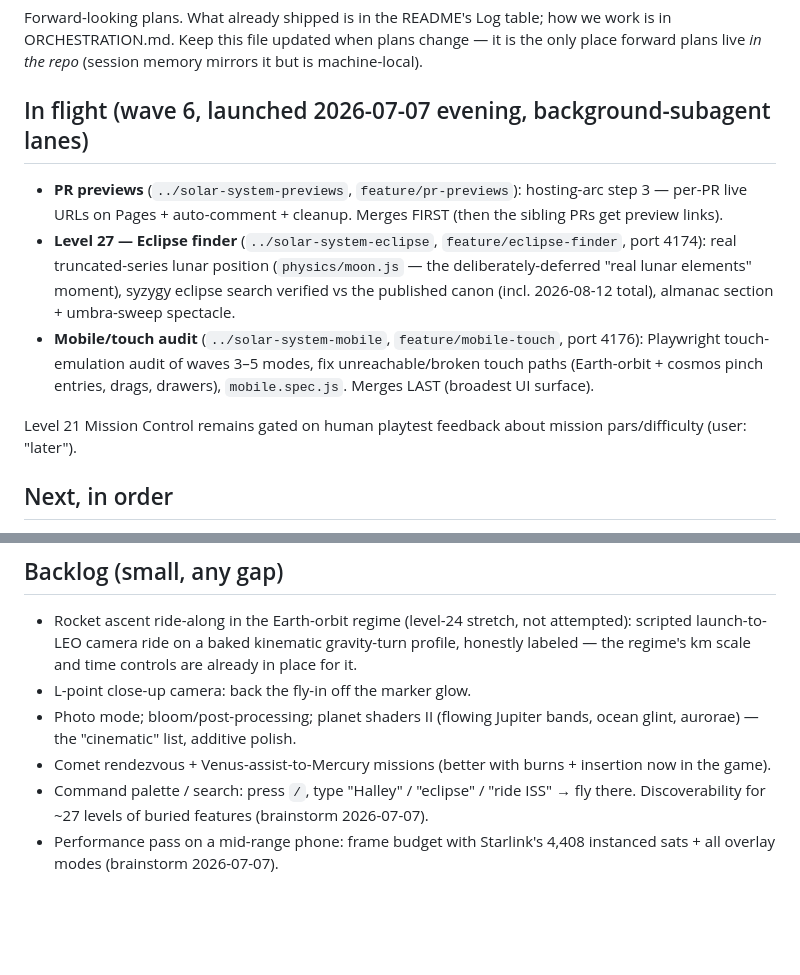
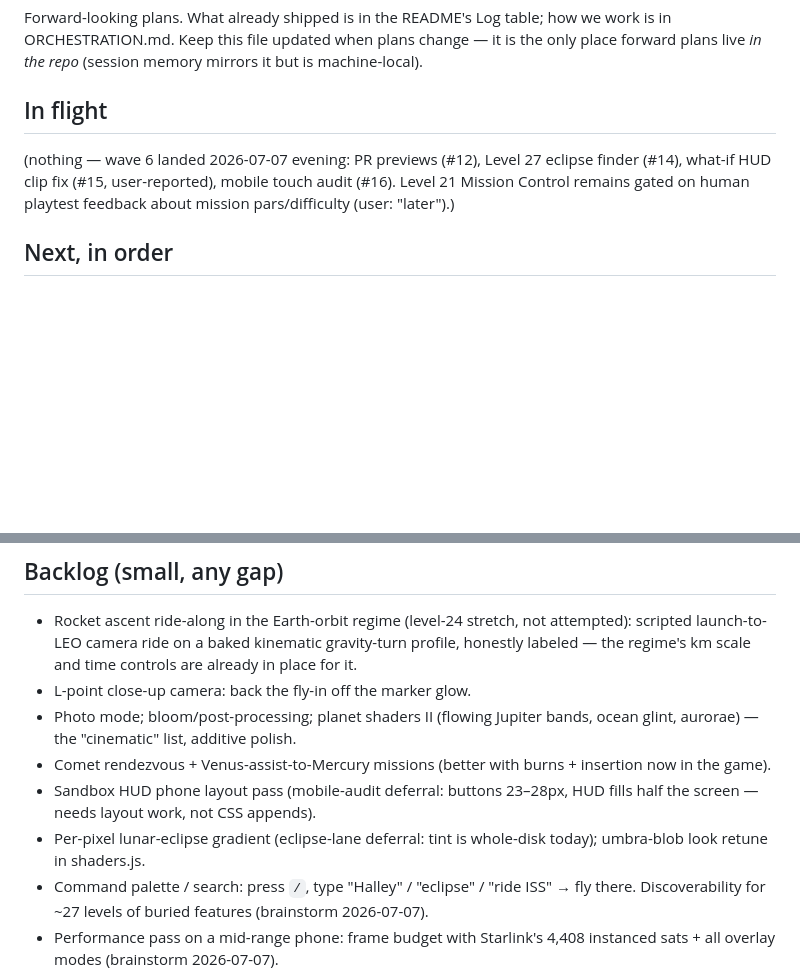
Before and after one commit to JakobBullinger/solar-system, a Markdown page: ROADMAP.md, 2 parts joined by grey strips. Rendered like a GitHub page; blank space fills up the shorter version.

Commit message:
ROADMAP: wave 6 landed; ORCHESTRATION: brace-count-first lesson from the wave-6 final merge
Co-Authored-By: Claude Fable 5 <noreply@anthropic.com>

```diff
--- a/ROADMAP.md
+++ b/ROADMAP.md
@@ -5,23 +5,12 @@ how we work is in ORCHESTRATION.md. Keep this file updated when plans change —
 it is the only place forward plans live *in the repo* (session memory mirrors
 it but is machine-local).
 
-## In flight (wave 6, launched 2026-07-07 evening, background-subagent lanes)
+## In flight
 
-- **PR previews** (`../solar-system-previews`, `feature/pr-previews`):
-  hosting-arc step 3 — per-PR live URLs on Pages + auto-comment + cleanup.
-  Merges FIRST (then the sibling PRs get preview links).
-- **Level 27 — Eclipse finder** (`../solar-system-eclipse`,
-  `feature/eclipse-finder`, port 4174): real truncated-series lunar position
-  (`physics/moon.js` — the deliberately-deferred "real lunar elements"
-  moment), syzygy eclipse search verified vs the published canon (incl.
-  2026-08-12 total), almanac section + umbra-sweep spectacle.
-- **Mobile/touch audit** (`../solar-system-mobile`, `feature/mobile-touch`,
-  port 4176): Playwright touch-emulation audit of waves 3–5 modes, fix
-  unreachable/broken touch paths (Earth-orbit + cosmos pinch entries,
-  drags, drawers), `mobile.spec.js`. Merges LAST (broadest UI surface).
-
-Level 21 Mission Control remains gated on human playtest feedback about
-mission pars/difficulty (user: "later").
+(nothing — wave 6 landed 2026-07-07 evening: PR previews (#12), Level 27
+eclipse finder (#14), what-if HUD clip fix (#15, user-reported), mobile
+touch audit (#16). Level 21 Mission Control remains gated on human playtest
+feedback about mission pars/difficulty (user: "later").)
 
 ## Next, in order
 
@@ -57,6 +46,10 @@ mission pars/difficulty (user: "later").
   bands, ocean glint, aurorae) — the "cinematic" list, additive polish.
 - Comet rendezvous + Venus-assist-to-Mercury missions (better with burns +
   insertion now in the game).
+- Sandbox HUD phone layout pass (mobile-audit deferral: buttons 23–28px,
+  HUD fills half the screen — needs layout work, not CSS appends).
+- Per-pixel lunar-eclipse gradient (eclipse-lane deferral: tint is
+  whole-disk today); umbra-blob look retune in shaders.js.
 - Command palette / search: press `/`, type "Halley" / "eclipse" / "ride
   ISS" → fly there. Discoverability for ~27 levels of buried features
   (brainstorm 2026-07-07).
```
Also changed, not shown: ORCHESTRATION.md (+7 -0 lines).
